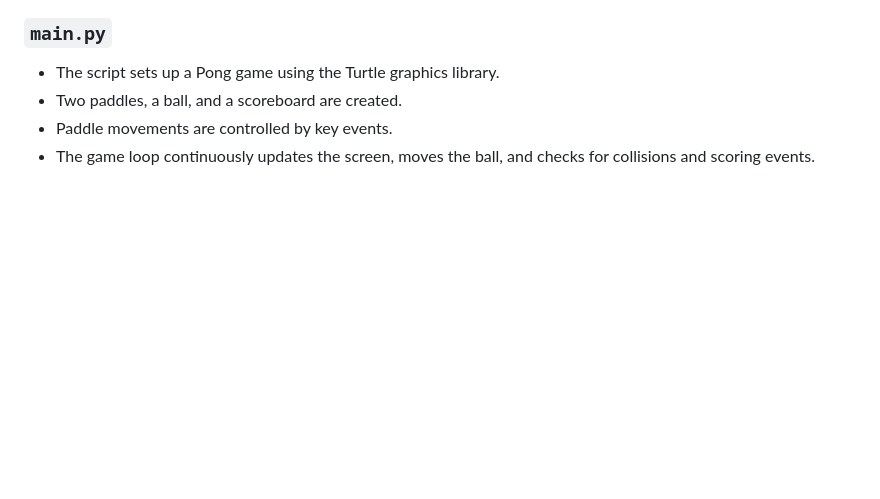
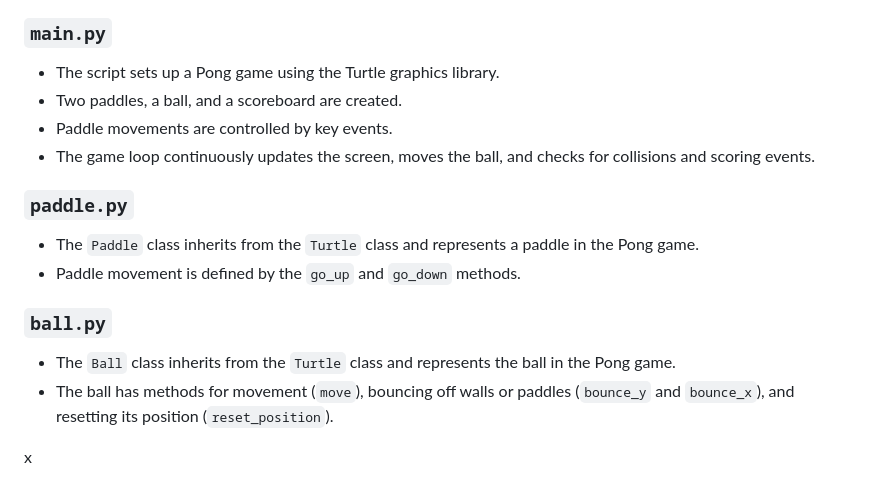
Before and after one commit to streetprophet90/Professional-Portfolio, a Markdown page: 17-Pong-Game/README.md, the part around the change. GitHub-like rendering; blank space fills up the shorter version.

```diff
--- a/17-Pong-Game/README.md
+++ b/17-Pong-Game/README.md
@@ -338,3 +338,15 @@ The explanations provided cover the major aspects of each script, but here are a
 - Two paddles, a ball, and a scoreboard are created.
 - Paddle movements are controlled by key events.
 - The game loop continuously updates the screen, moves the ball, and checks for collisions and scoring events.
+
+### `paddle.py`
+
+- The `Paddle` class inherits from the `Turtle` class and represents a paddle in the Pong game.
+- Paddle movement is defined by the `go_up` and `go_down` methods.
+
+### `ball.py`
+
+- The `Ball` class inherits from the `Turtle` class and represents the ball in the Pong game.
+- The ball has methods for movement (`move`), bouncing off walls or paddles (`bounce_y` and `bounce_x`), and resetting its position (`reset_position`).
+
+x
```
